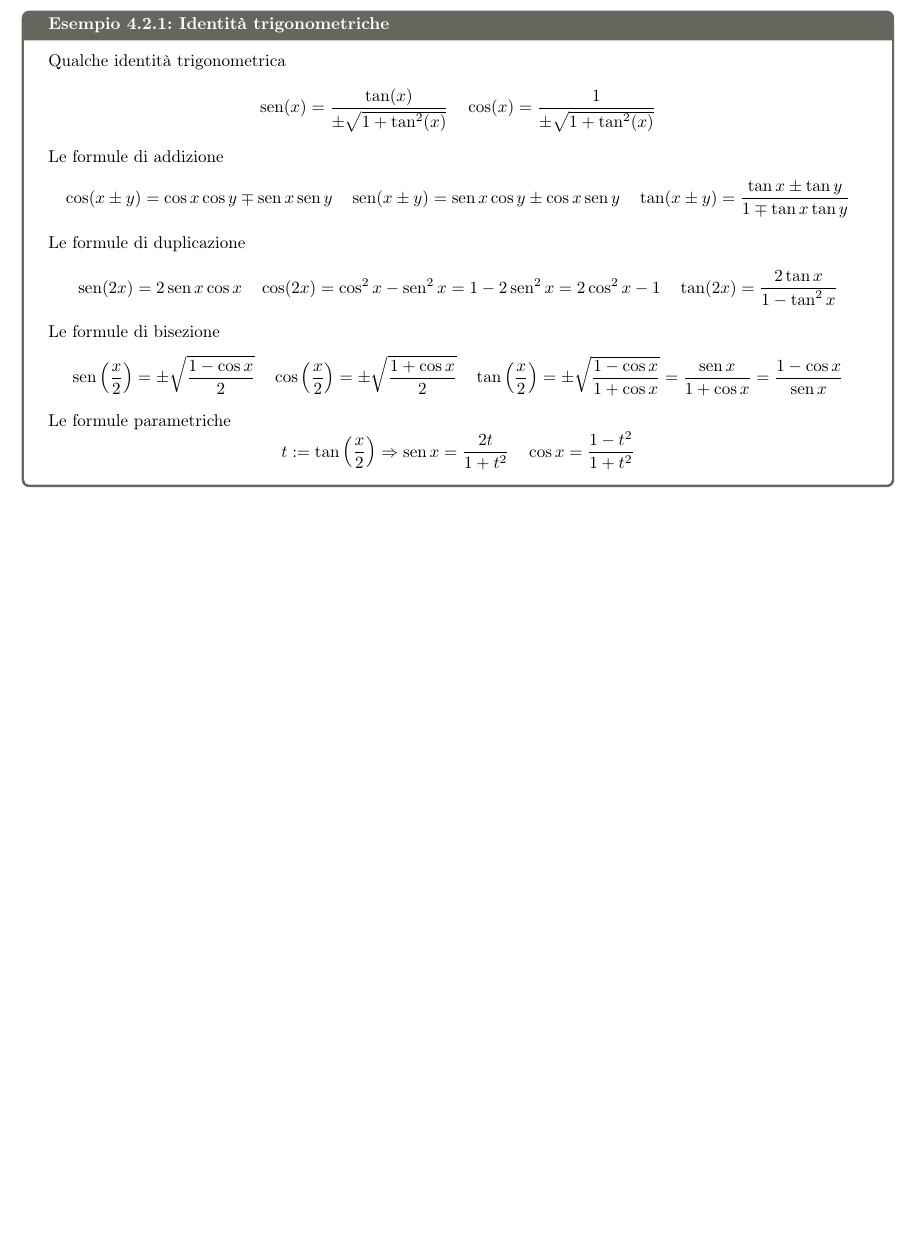
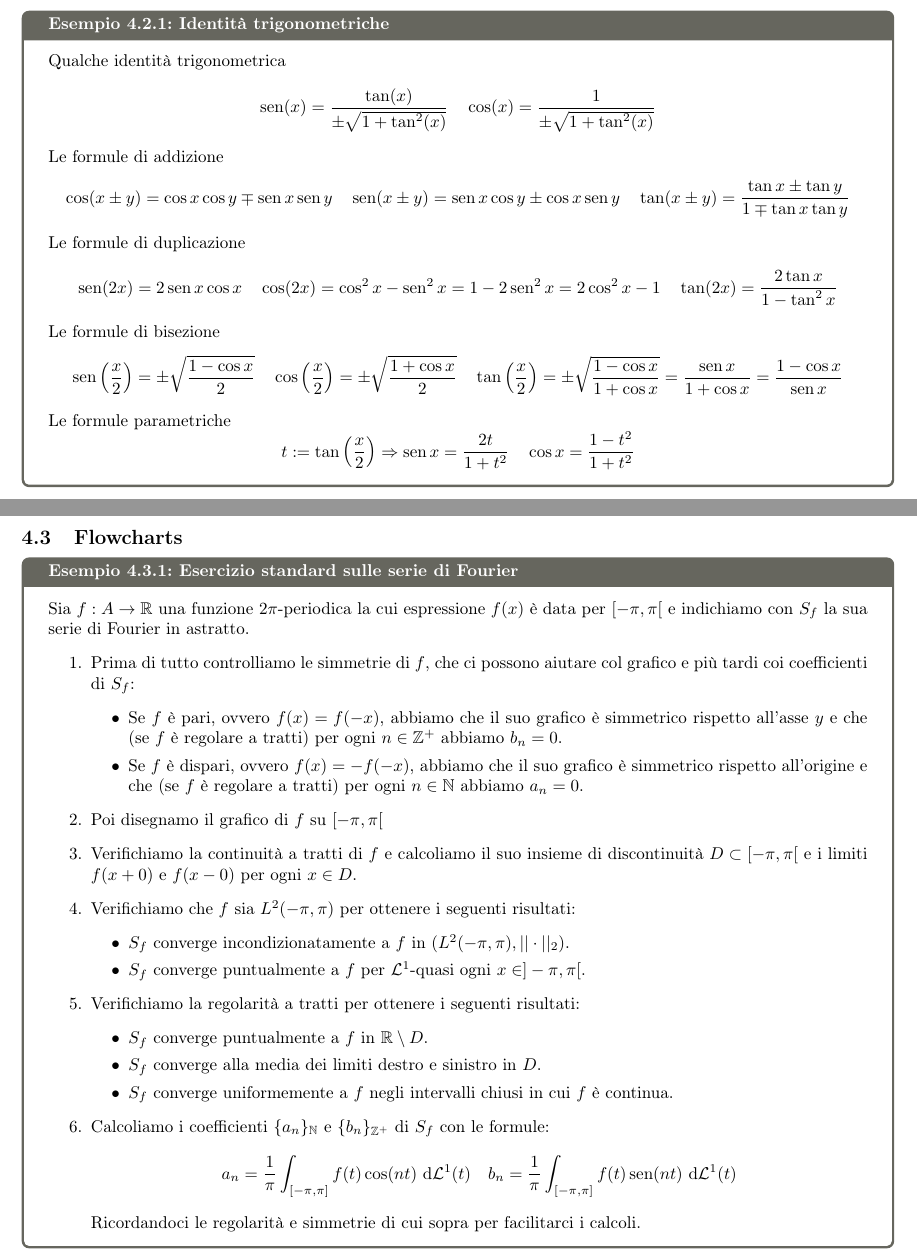
Before and after one commit to Fil-Cyan-Tron/cianatex, a LaTeX document (AnalisiB.tex): part of page 9 of 9 before the commit and two parts of pages 9 and 10 of 10 after it, the two joined at a grey line, cut so that both start at the same text, the shorter picture padded with empty space. Compiled offline with pdfLaTeX.

Commit message:
Update AnalisiB.tex with flowcharts for Fourier series

```diff
--- a/AnalisiB.tex
+++ b/AnalisiB.tex
@@ -396,4 +396,31 @@
     \[t := \tan \left(\frac{x}{2}\right) \Rarr \sin x = \frac{2 t}{1 + t^2} \quad \cos x = \frac{1 - t^2}{1+t^2}\]
 \end{example}
 
+\subsection{Flowcharts}
+
+\begin{example}{Esercizio standard sulle serie di Fourier}{}
+    Sia $f:A\to\R$ una funzione $2\pi$-periodica la cui espressione $f(x)$ è data per $[-\pi,\pi[$ e indichiamo con $S_f$ la sua serie di Fourier in astratto.
+    \begin{enumerate}
+        \item Prima di tutto controlliamo le simmetrie di $f$, che ci possono aiutare col grafico e più tardi coi coefficienti di $S_f$:\begin{itemize}
+            \item Se $f$ è pari, ovvero $f(x) = f(-x)$, abbiamo che il suo grafico è simmetrico rispetto all'asse $y$ e che (se $f$ è regolare a tratti) per ogni $n\in\Z^+$ abbiamo $b_n=0$.
+            \item Se $f$ è dispari, ovvero $f(x)=-f(-x)$, abbiamo che il suo grafico è simmetrico rispetto all'origine e che (se $f$ è regolare a tratti) per ogni $n\in\N$ abbiamo $a_n=0$.
+        \end{itemize}
+        \item Poi disegnamo il grafico di $f$ su $[-\pi,\pi[$
+        \item Verifichiamo la continuità a tratti di $f$ e calcoliamo il suo insieme di discontinuità $D\subset [-\pi,\pi[$ e i limiti $f(x+0)$ e $f(x-0)$ per ogni $x\in D$.
+        \item Verifichiamo che $f$ sia $L^2(-\pi,\pi)$ per ottenere i seguenti risultati:\begin{itemize}
+            \item $S_f$ converge incondizionatamente a $f$ in $(L^2(-\pi,\pi),||\cdot||_2)$.
+            \item $S_f$ converge puntualmente a $f$ per $\L^1$-quasi ogni $x \in ]-\pi,\pi[$.
+        \end{itemize}
+        \item Verifichiamo la regolarità a tratti per ottenere i seguenti risultati:\begin{itemize}
+            \item $S_f$ converge puntualmente a $f$ in $\R\setminus D$.
+            \item $S_f$ converge alla media dei limiti destro e sinistro in $D$.
+            \item $S_f$ converge uniformemente a $f$ negli intervalli chiusi in cui $f$ è continua.
+        \end{itemize}
+        \item Calcoliamo i coefficienti $\{a_n\}_\N$ e $\{b_n\}_{\Z^+}$ di $S_f$ con le formule:
+        \[a_n = \frac{1}{\pi}\int_{[-\pi,\pi]} f(t) \cos(nt) \de\L^1(t) \quad b_n = \frac{1}{\pi}\int_{[-\pi,\pi]} f(t) \sin(nt) \de\L^1(t)\]
+        Ricordandoci le regolarità e simmetrie di cui sopra per facilitarci i calcoli.
+    \end{enumerate}
+\end{example}
+
+
 \end{document}
```
Also changed, not shown: AnalisiB.pdf.
